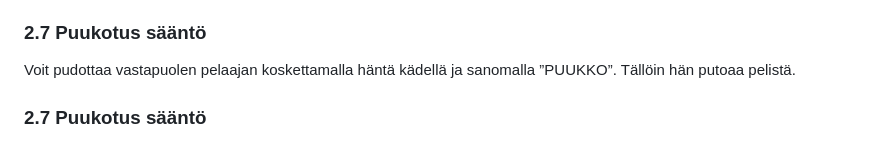
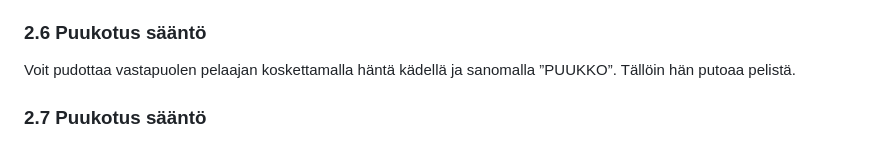
Before and after one commit to Keski-SuomenAirsoft/ksairsoft.info, a Markdown page: src/mdPages/pelisaannot.md, the part around the change. Drawn GitHub-style.

```diff
--- a/src/mdPages/pelisaannot.md
+++ b/src/mdPages/pelisaannot.md
@@ -71,7 +71,7 @@ Tiputtuasi:
 2.6 ”LAUKAUS!”-huuto sääntö
 Mikäli pääset yllättämään vastapuolen pelaajan lähietäisyydeltä, voit halutessa osoittaa häntä aseella ja huutaa kuuluvalla äänellä ”LAUKAUS!”. Tällöin toinen pelaaja putoaa pelistä pois (katso kohta 2.5 Pelistä putoaminen) Mikäli hän ei reagoi ”LAUKAUS!” huutoon, ammu häntä turvaetäisyydet huomioon ottaen.
 
-### 2.7 Puukotus sääntö
+### 2.6 Puukotus sääntö
 
 Voit pudottaa vastapuolen pelaajan koskettamalla häntä kädellä ja sanomalla ”PUUKKO”. Tällöin hän putoaa pelistä.
 
```
